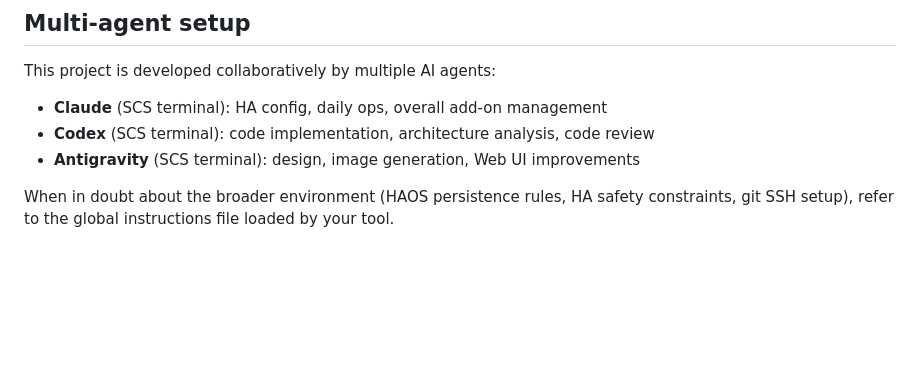
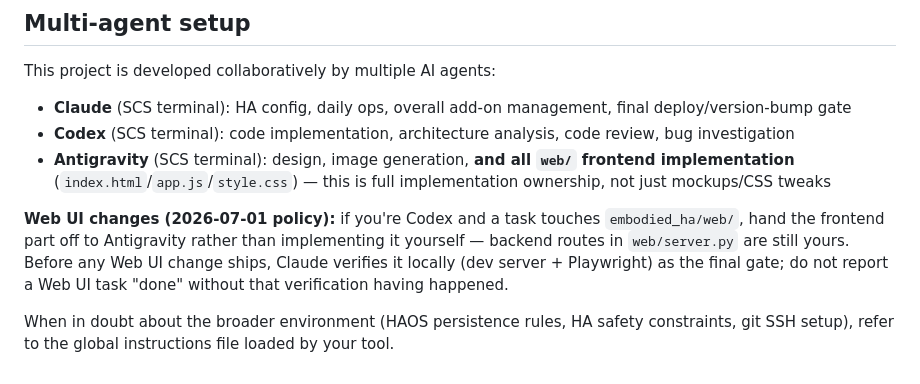
Before and after one commit to Khronos31/embodied-ha, a Markdown page: AGENTS.md, the part around one of its changes. Drawn GitHub-style; blank space fills up the shorter version.

```diff
--- a/AGENTS.md
+++ b/AGENTS.md
@@ -97,9 +132,15 @@ Co-Authored-By: Codex <noreply@openai.com>
 ## Multi-agent setup
 
 This project is developed collaboratively by multiple AI agents:
-- **Claude** (SCS terminal): HA config, daily ops, overall add-on management
-- **Codex** (SCS terminal): code implementation, architecture analysis, code review
-- **Antigravity** (SCS terminal): design, image generation, Web UI improvements
+- **Claude** (SCS terminal): HA config, daily ops, overall add-on management, final deploy/version-bump gate
+- **Codex** (SCS terminal): code implementation, architecture analysis, code review, bug investigation
+- **Antigravity** (SCS terminal): design, image generation, **and all `web/` frontend implementation**
+  (`index.html`/`app.js`/`style.css`) — this is full implementation ownership, not just mockups/CSS tweaks
+
+**Web UI changes (2026-07-01 policy):** if you're Codex and a task touches `embodied_ha/web/`, hand the
+frontend part off to Antigravity rather than implementing it yourself — backend routes in `web/server.py`
+are still yours. Before any Web UI change ships, Claude verifies it locally (dev server + Playwright) as
+the final gate; do not report a Web UI task "done" without that verification having happened.
 
 When in doubt about the broader environment (HAOS persistence rules, HA safety constraints,
 git SSH setup), refer to the global instructions file loaded by your tool.
```
Also changed, not shown: other parts of AGENTS.md (+61 -26 lines).
